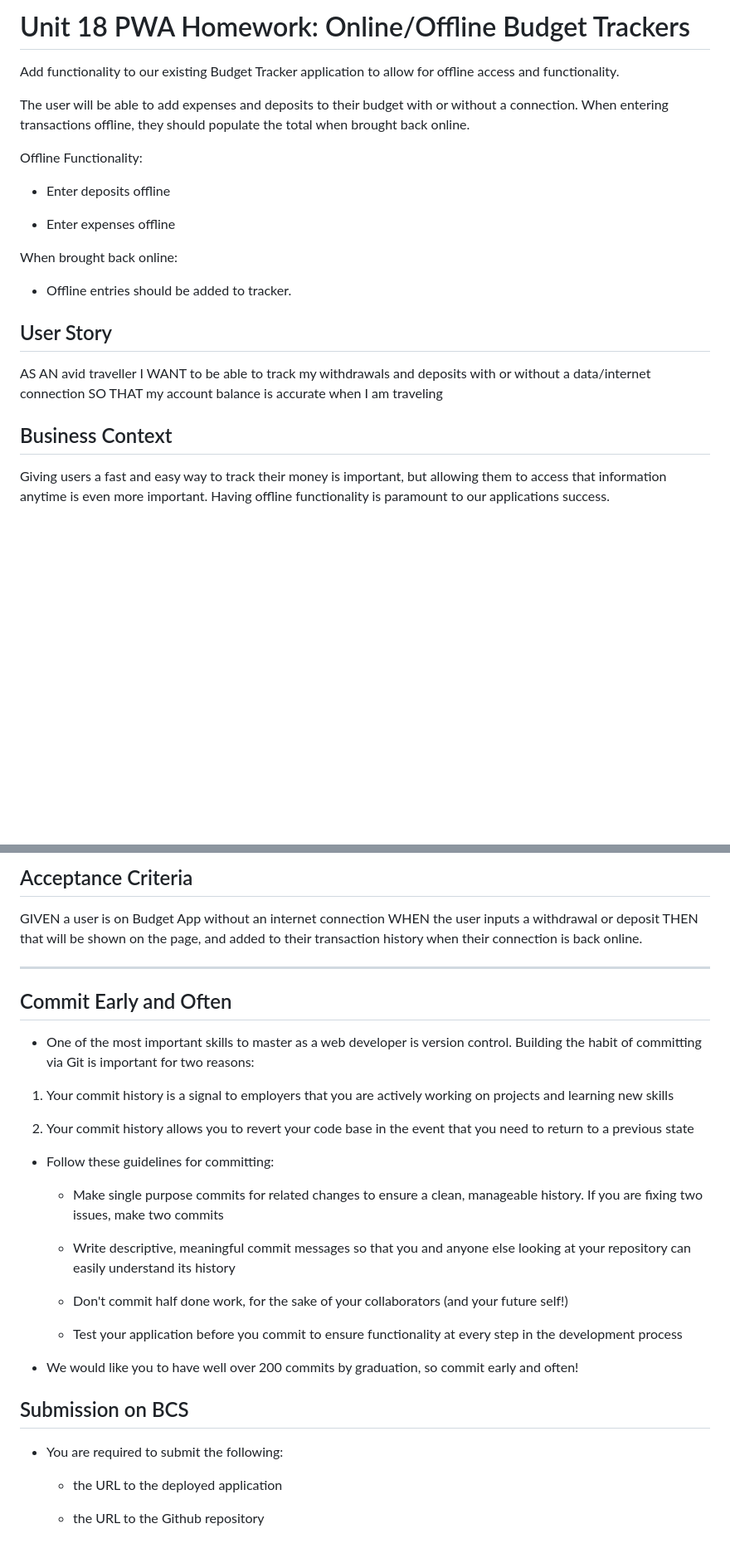
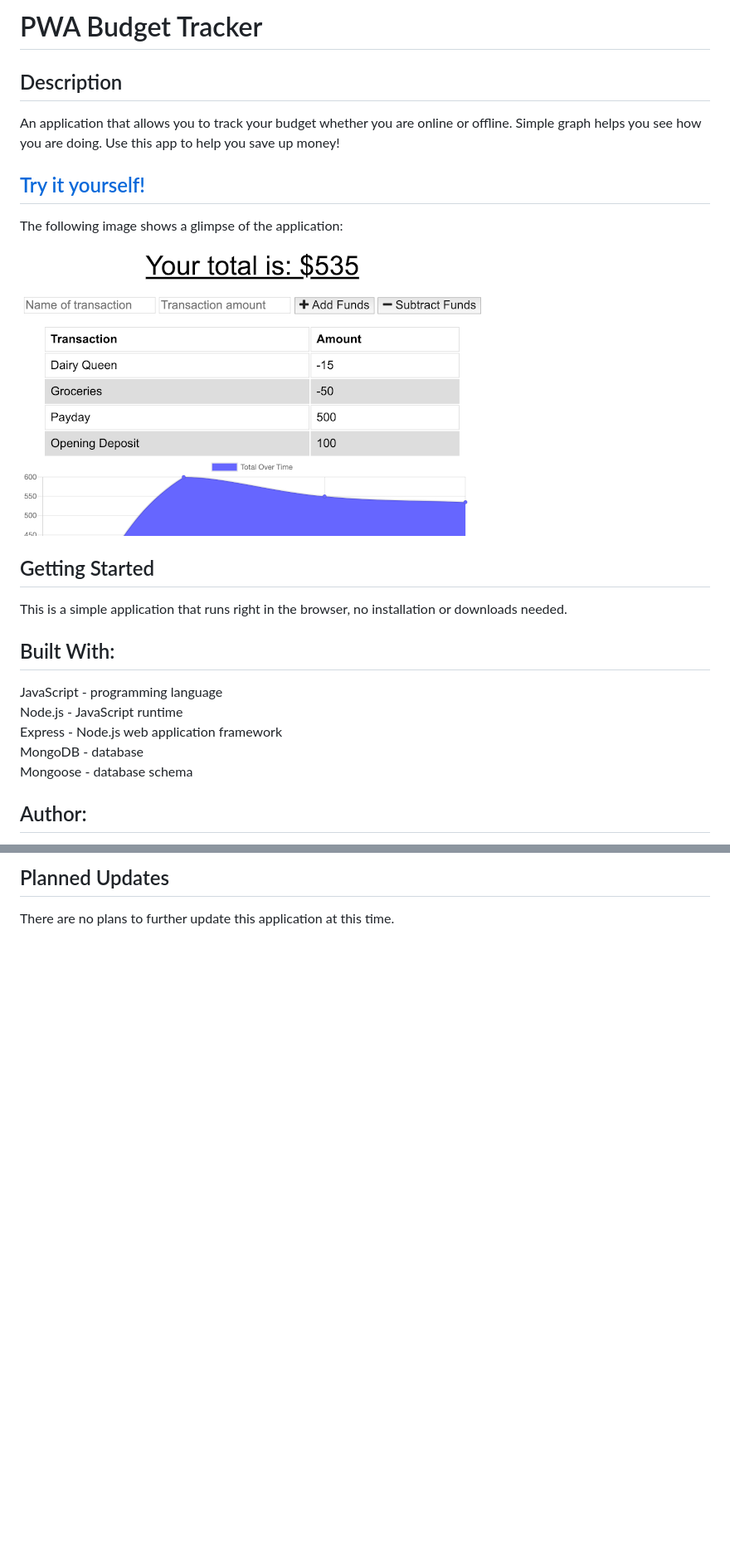
Before and after one commit to shyaboi/hellaBudgetCoolness, a Markdown page: README.md, 2 parts joined by grey strips. Shown: that part at 83% size. GitHub-like rendering; pictures changed too: public/assets/screenshot.png (added); blank space fills up the shorter version.

Commit message:
gitborks

```diff
--- a/README.md
+++ b/README.md
@@ -1,25 +1,26 @@
-# Unit 18 PWA Homework: Online/Offline Budget Trackers
+# PWA Budget Tracker
 
-Add functionality to our existing Budget Tracker application to allow for offline access and functionality.
+## Description
 
-The user will be able to add expenses and deposits to their budget with or without a connection. When entering transactions offline, they should populate the total when brought back online.
+An application that allows you to track your budget whether you are online or offline. Simple graph helps you see how you are doing. Use this app to help you save up money!
 
-Offline Functionality:
+## [Try it yourself!](https://shielded-crag-85196.herokuapp.com/)
 
-  * Enter deposits offline
+The following image shows a glimpse of the application:
 
-  * Enter expenses offline
+![budget app](public/assets/screenshot.png)
 
-When brought back online:
+## Getting Started
 
-  * Offline entries should be added to tracker.
+This is a simple application that runs right in the browser, no installation or downloads needed.
 
-## User Story
-AS AN avid traveller
-I WANT to be able to track my withdrawals and deposits with or without a data/internet connection
-SO THAT my account balance is accurate when I am traveling
+## Built With:
 
-## Business Context
+JavaScript - programming language <br>
+Node.js - JavaScript runtime <br>
+Express - Node.js web application framework <br>
+MongoDB - database<br>
+Mongoose - database schema
 
-Giving users a fast and easy way to track their money is important, but allowing them to access that information anytime is even more important. Having offline functionality is paramount to our applications success.
+## Author:
 
@@ -26,35 +29,4 @@ Giving users a fast and easy way to track their money is important, but allowing
 
-## Acceptance Criteria
-GIVEN a user is on Budget App without an internet connection
-WHEN the user inputs a withdrawal or deposit
-THEN that will be shown on the page, and added to their transaction history when their connection is back online.
+## Planned Updates
 
-- - -
-
-## Commit Early and Often
-
-* One of the most important skills to master as a web developer is version control. Building the habit of committing via Git is important for two reasons:
-
-1. Your commit history is a signal to employers that you are actively working on projects and learning new skills
-
-2. Your commit history allows you to revert your code base in the event that you need to return to a previous state
-
-* Follow these guidelines for committing:
-
-  * Make single purpose commits for related changes to ensure a clean, manageable history. If you are fixing two issues, make two commits
-
-  * Write descriptive, meaningful commit messages so that you and anyone else looking at your repository can easily understand its history
-
-  * Don't commit half done work, for the sake of your collaborators (and your future self!)
-
-  * Test your application before you commit to ensure functionality at every step in the development process
-
-* We would like you to have well over 200 commits by graduation, so commit early and often!
-
-## Submission on BCS
-
-* You are required to submit the following:
-
-  * the URL to the deployed application
-
-  * the URL to the Github repository
+There are no plans to further update this application at this time.
```
Also changed, not shown: other parts of README.md (+2 -0 lines), 8 other files.
